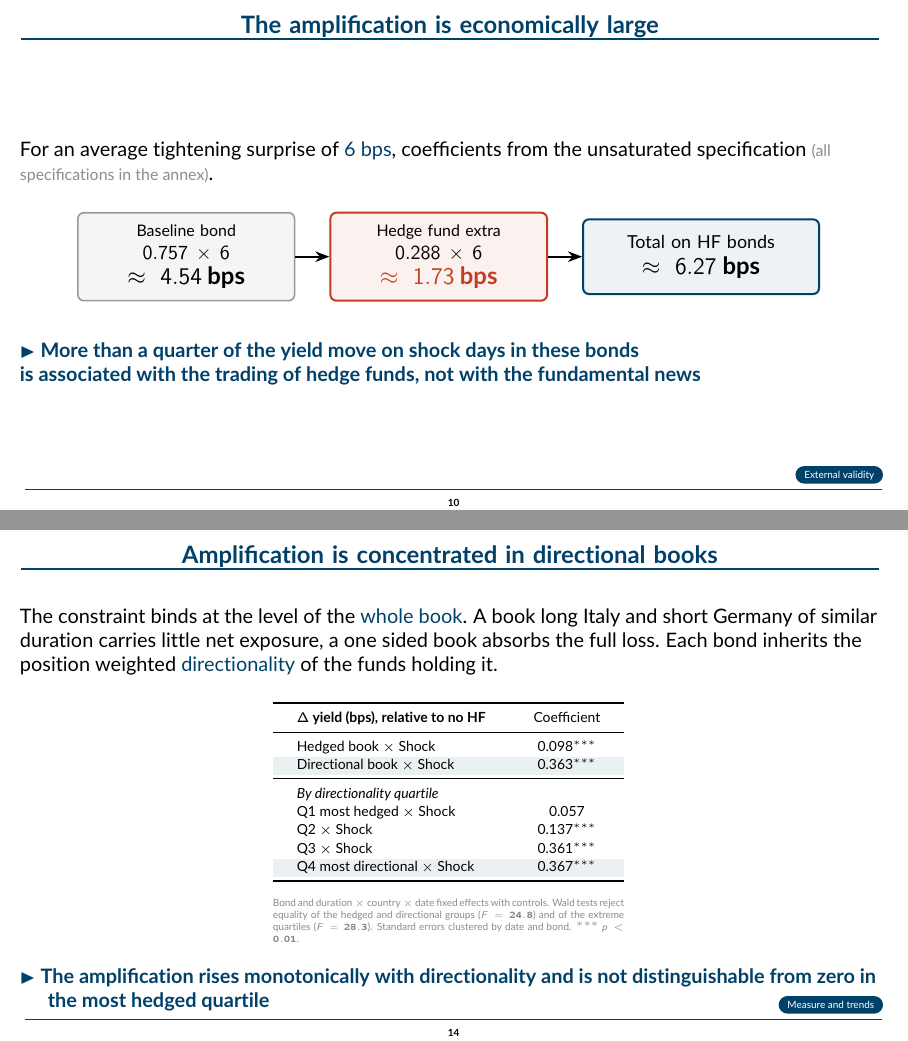
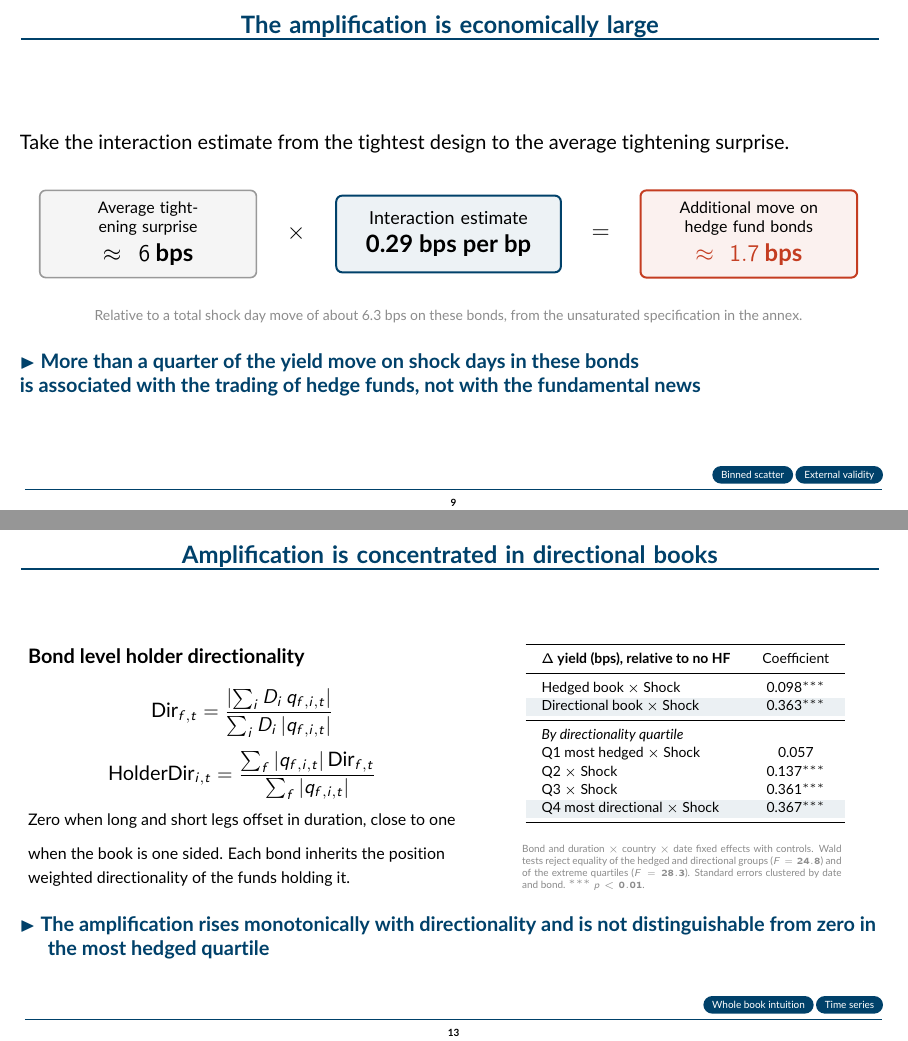
Before and after one commit to FelixHrms/JMP_current, LaTeX slides (slides_conference.tex): pages 11 and 15 of 39 before the commit and pages 10 and 15 of 40 after it, joined at a grey line. Compiled offline with pdfLaTeX.

Commit message:
Refine results block of the conference deck
Finding 2 now opens with the tightest designs table directly and the
binned scatter moves to the annex, reachable from the magnitude slide.
The magnitude slide is rebuilt around the interaction estimate alone,
surprise times coefficient, with the total referenced in a small note.
The overshooting local projections return to the seminar two step build.
On Finding 4 the takeaway under the net positions graph is stated as a
fact and the result slide replaces the text block with the holder
directionality equations next to the table.

Co-Authored-By: Claude Fable 5 <noreply@anthropic.com>
Claude-Session: https://claude.ai/code/session_01RFNYw6Cqcq1YNrCPxmF4kL

```diff
--- a/slides_conference.tex
+++ b/slides_conference.tex
@@ -635,27 +625,31 @@ Presence and intensity point the same way. Within the \hibl{same bond} over time
 \begin{frame}{The amplification is economically large}
 \hypertarget{magnitude}{}
 \svs
-For an average tightening surprise of \hibl{6 bps}, coefficients from the unsaturated specification {\footnotesize\color{softgrey}(all specifications in the annex)}.
-\svs
+Take the interaction estimate from the tightest design to the average tightening surprise.
+\lvs
 \begin{center}
-\begin{tikzpicture}[font=\small,>=Stealth]
-  \node[greybox, text width=3.4cm] (base) {Baseline bond\\[2pt]{\normalsize $0.757\times 6$}\\[2pt]{\large\textbf{$\approx 4.54$ bps}}};
-  \node[redbox, text width=3.4cm, right=6mm of base] (amp) {Hedge fund extra\\[2pt]{\normalsize $0.288\times 6$}\\[2pt]{\large\hird{\textbf{$\approx 1.73$ bps}}}};
-  \node[keybox, text width=3.6cm, right=6mm of amp] (tot) {Total on HF bonds\\[2pt]{\large\textbf{$\approx 6.27$ bps}}};
-  \draw[->,line width=0.9pt] (base) -- (amp);
-  \draw[->,line width=0.9pt] (amp) -- (tot);
+\begin{tikzpicture}[font=\small]
+  \node[greybox, text width=3.4cm] (surp) {Average tightening surprise\\[3pt]{\large\textbf{$\approx 6$ bps}}};
+  \node[right=4mm of surp] (times) {\large $\times$};
+  \node[keybox, text width=3.4cm, right=4mm of times] (coef) {Interaction estimate\\[3pt]{\large\textbf{0.29 bps per bp}}};
+  \node[right=4mm of coef] (eq) {\large $=$};
+  \node[redbox, text width=3.4cm, right=4mm of eq] (extra) {Additional move on hedge fund bonds\\[3pt]{\large\hird{\textbf{$\approx 1.7$ bps}}}};
 \end{tikzpicture}
 \end{center}
 \svs
+{\centering\scriptsize\color{softgrey} Relative to a total shock day move of about 6.3 bps on these bonds, from the unsaturated specification in the annex.\par}
+\lvs
 \takeaway{\textbf{\color{goetheblue}More than a quarter} of the yield move on shock days in these bonds\\
     is associated with the trading of hedge funds, not with the fundamental news}
-\navbtn{extval}{External validity}
+\navbtnTwo{scatterbin}{Binned scatter}{extval}{External validity}
 \end{frame}
 
 % Verbal cues: pre-shock flat (no pre-trends); impact-day divergence; significant
 % ~4 days then reverts; both legs converge to ~1bp/bp; HF bonds overshoot first.
-\begin{frame}{Yields diverge after a shock, reflecting temporary overshooting}
-\hypertarget{overshoot}{}
+% Two-step build as in the seminar: panel (a) alone first; a click adds panel (b),
+% the title suffix, the takeaway, and the annex button.
+\begin{frame}{Yields diverge after a shock\alt<2->{, reflecting temporary overshooting}{\hphantom{, reflecting temporary overshooting}}}
+\hypertarget<2>{overshoot}{}
 \begin{columns}[c]
 \begin{column}{0.5\textwidth}
 \centering
@@ -741,12 +736,24 @@ Dur.$\times$Date$\times$Ctry FE & Yes & Yes \\
 % 0.057 -> 0.367. Within-cell FE absorbs the common monetary environment.
 \begin{frame}{Amplification is concentrated in directional books}
 \hypertarget{finding4}{}
+\setlength\abovedisplayskip{4pt}\setlength\belowdisplayskip{4pt}
+\lvs
+\begin{columns}[c]
+\begin{column}{0.5\textwidth}
+\lead{Bond level holder directionality}
+\beq
+\text{Dir}_{f,t}=\frac{\left|\sum_i D_i\,q_{f,i,t}\right|}{\sum_i D_i\,|q_{f,i,t}|}
+\eeq
+\beq
+\text{HolderDir}_{i,t}=\frac{\sum_f |q_{f,i,t}|\,\text{Dir}_{f,t}}{\sum_f |q_{f,i,t}|}
+\eeq
 \svs
-The constraint binds at the level of the \hibl{whole book}. A book long Italy and short Germany of similar duration carries little net exposure, a one sided book absorbs the full loss. Each bond inherits the position weighted \hibl{directionality} of the funds holding it.
-\svs
-\begin{center}
+{\footnotesize Zero when long and short legs offset in duration, close to one when the book is one sided. Each bond inherits the position weighted directionality of the funds holding it.}
+\end{column}
+\begin{column}{0.46\textwidth}
+\centering
 \scriptsize
-\setlength{\tabcolsep}{12pt}
+\setlength{\tabcolsep}{8pt}
 \renewcommand{\arraystretch}{1.15}
 \measurebox{\begin{tabular}{lc}
 \toprule
@@ -764,10 +771,13 @@ Q3 $\times$ Shock                  & 0.361$^{***}$ \\
 Q4 most directional $\times$ Shock & 0.367$^{***}$ \\
 \bottomrule
 \end{tabular}}
-\end{center}
+\par\smallskip
 \fignote{Bond and duration $\times$ country $\times$ date fixed effects with controls. Wald tests reject equality of the hedged and directional groups ($F=24.8$) and of the extreme quartiles ($F=28.3$). Standard errors clustered by date and bond. $^{***}\,p<0.01$.}
+\end{column}
+\end{columns}
+\lvs
 \takeaway{The amplification rises monotonically with directionality and is not distinguishable from zero in the most hedged quartile}
-\navbtn{dirmeasure}{Measure and trends}
+\navbtnTwo{dirmeasure}{Whole book intuition}{dirtrend}{Time series}
 \end{frame}
 
 
```
Also changed, not shown: slides_conference.tex (53 more changed lines).
